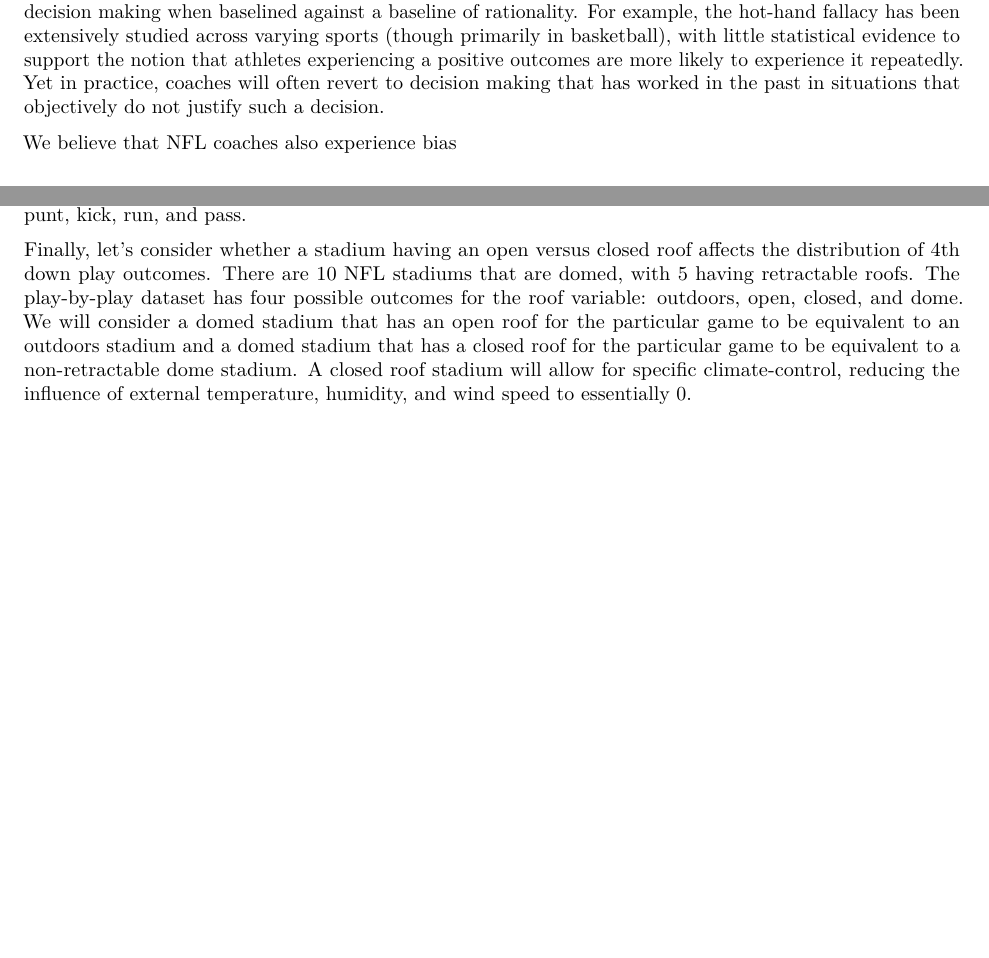
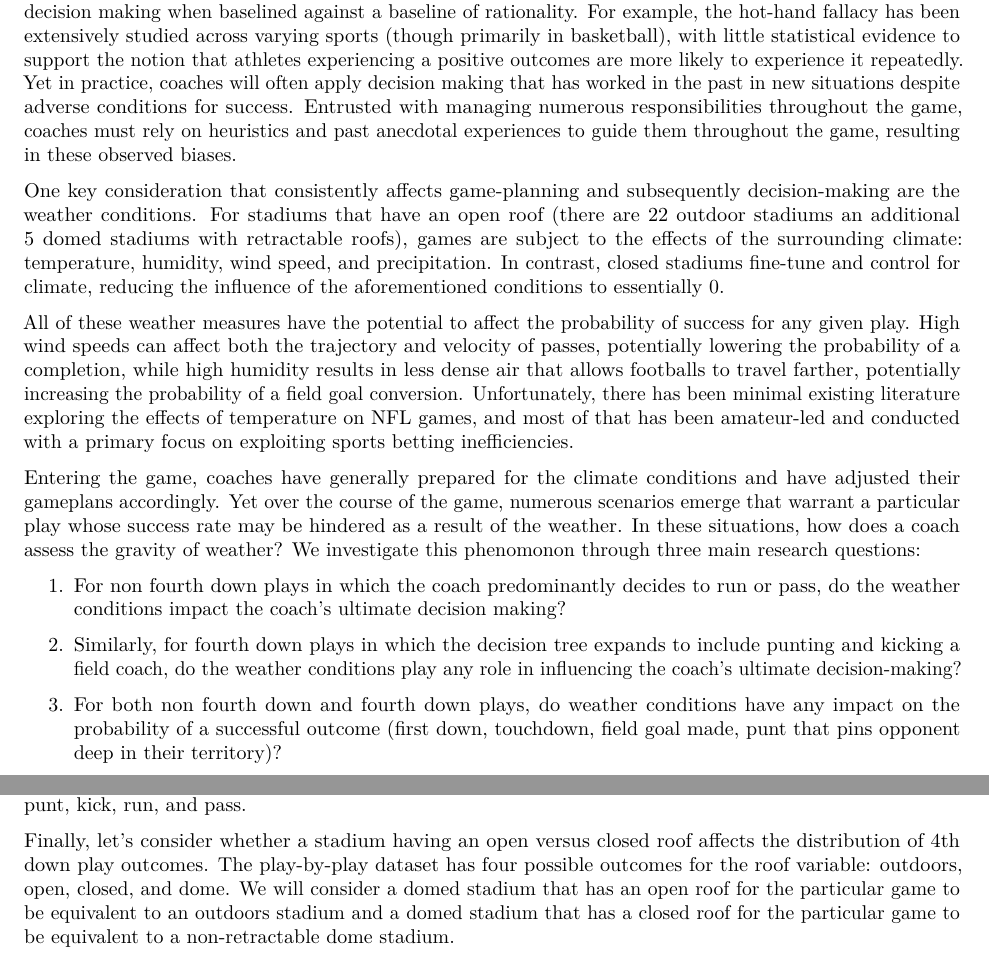
Before and after one commit to jdu2974/sta325finalproject, an R Markdown document (report.Rmd): two parts of pages 1 and 2 of 3 before the commit and two parts of pages 1 and 3 of 4 after it, joined at a grey line, cut so that both start at the same text, the shorter picture padded with empty space. Rendered offline with R 4.5, knitr and Pandoc, then LaTeX, with nearby package versions; some code elsewhere in the file could not run offline.

Commit message:
finished intro

````diff
--- a/report.Rmd
+++ b/report.Rmd
@@ -64,12 +64,46 @@ their judgement and decision making when baselined against a baseline of rationa
 For example, the hot-hand fallacy has been extensively studied across varying
 sports (though primarily in basketball), with little statistical evidence to
 support the notion that athletes experiencing a positive outcomes are more
-likely to experience it repeatedly. Yet in practice, coaches will often revert
-to decision making that has worked in the past in situations that objectively
-do not justify such a decision.
+likely to experience it repeatedly. Yet in practice, coaches will often apply
+decision making that has worked in the past in new situations despite adverse
+conditions for success. Entrusted with managing numerous responsibilities throughout
+the game, coaches must rely on heuristics and past anecdotal experiences to guide
+them throughout the game, resulting in these observed biases.
 
-We believe that NFL coaches also experience bias
+One key consideration that consistently affects game-planning and subsequently
+decision-making are the weather conditions. For stadiums that have an open roof
+(there are 22 outdoor stadiums an additional 5 domed stadiums with retractable
+roofs), games are subject to the effects of the surrounding climate: temperature,
+humidity, wind speed, and precipitation. In contrast, closed stadiums fine-tune
+and control for climate, reducing the influence of the aforementioned conditions
+to essentially 0.
 
+All of these weather measures have the potential to affect
+the probability of success for any given play. High wind speeds can
+affect both the trajectory and velocity of passes, potentially lowering the probability
+of a completion, while high humidity results in less dense air that allows footballs
+to travel farther, potentially increasing the probability of a field goal conversion.
+Unfortunately, there has been minimal existing literature exploring the effects of temperature
+on NFL games, and most of that has been amateur-led and conducted with a primary
+focus on exploiting sports betting inefficiencies.
+
+Entering the game, coaches have generally prepared for the climate conditions
+and have adjusted their gameplans accordingly. Yet over the course of the game,
+numerous scenarios emerge that warrant a particular play whose success rate may
+be hindered as a result of the weather. In these situations, how does a coach
+assess the gravity of weather? We investigate this phenomonon through three main
+research questions:
+
+1. For non fourth down plays in which the coach predominantly decides to run
+or pass, do the weather conditions impact the coach's ultimate decision making?
+
+2. Similarly, for fourth down plays in which the decision tree expands to include
+punting and kicking a field coach, do the weather conditions play any role in
+influencing the coach's ultimate decision-making?
+
+3. For both non fourth down and fourth down plays, do weather conditions have
+any impact on the probability of a successful outcome (first down, touchdown,
+field goal made, punt that pins opponent deep in their territory)?
 
 ### Data Description
 
@@ -154,14 +188,11 @@ plays, or a binary categorical response), and for our fourth down analysis, we w
 focus on predicting four outcomes: punt, kick, run, and pass.
 
 Finally, let's consider whether a stadium having an open versus closed roof affects
-the distribution of 4th down play outcomes. There are 10 NFL stadiums that are
-domed, with 5 having retractable roofs. The play-by-play dataset has four possible
+the distribution of 4th down play outcomes. The play-by-play dataset has four possible
 outcomes for the roof variable: outdoors, open, closed, and dome. We will consider
 a domed stadium that has an open roof for the particular game to be equivalent
 to an outdoors stadium and a domed stadium that has a closed roof for the particular
-game to be equivalent to a non-retractable dome stadium. A closed roof stadium
-will allow for specific climate-control, reducing the influence of external temperature, humidity,
-and wind speed to essentially 0.
+game to be equivalent to a non-retractable dome stadium.
 
 ```{r, echo = FALSE, fig.height = 7.5, fig.width = 16, fig.cap = "Distribution of  4th Down Plays Based on Type of Stadium"}
 fourth_down <- merged_df %>%
````
Also changed, not shown: report.Rmd (1 more changed lines).
